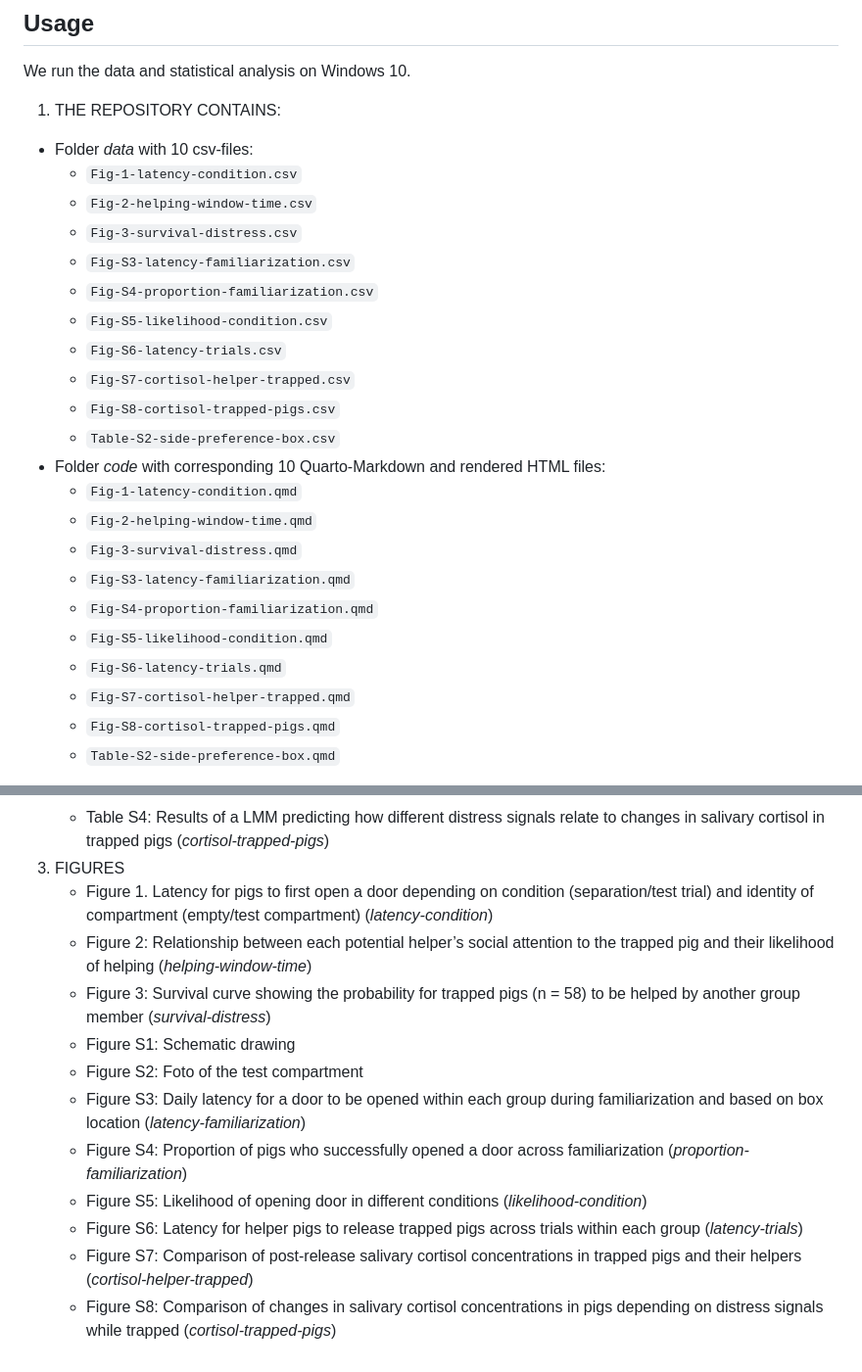
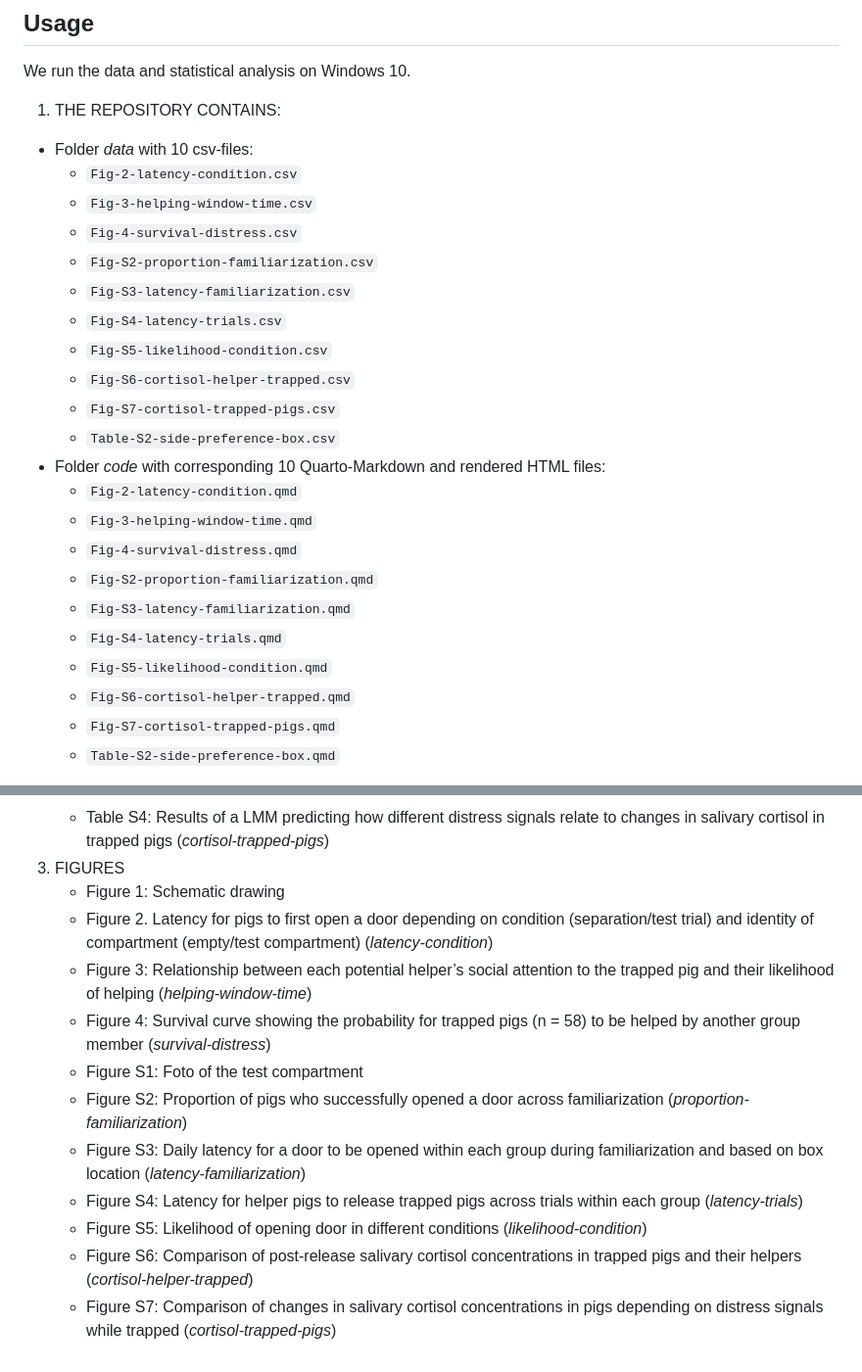
Before and after one commit to AnjaEggert/spontaneous-helping-in-pigs, a Markdown page: Readme.md, 2 parts joined by grey strips. Shown: that part at 98% size. Rendered like a GitHub page.

```diff
--- a/Readme.md
+++ b/Readme.md
@@ -28,26 +28,26 @@ We run the data and statistical analysis on Windows 10.
 
 1. THE REPOSITORY CONTAINS:
   * Folder *data* with 10 csv-files:
-    + `Fig-1-latency-condition.csv`
-    + `Fig-2-helping-window-time.csv`
-    + `Fig-3-survival-distress.csv`
+    + `Fig-2-latency-condition.csv`
+    + `Fig-3-helping-window-time.csv`
+    + `Fig-4-survival-distress.csv`
+    + `Fig-S2-proportion-familiarization.csv`
     + `Fig-S3-latency-familiarization.csv`
-    + `Fig-S4-proportion-familiarization.csv`
+    + `Fig-S4-latency-trials.csv`
     + `Fig-S5-likelihood-condition.csv`
-    + `Fig-S6-latency-trials.csv`
-    + `Fig-S7-cortisol-helper-trapped.csv`
-    + `Fig-S8-cortisol-trapped-pigs.csv`
+    + `Fig-S6-cortisol-helper-trapped.csv`
+    + `Fig-S7-cortisol-trapped-pigs.csv`
     + `Table-S2-side-preference-box.csv`
   * Folder *code* with corresponding 10 Quarto-Markdown and rendered HTML files:
-    + `Fig-1-latency-condition.qmd`
-    + `Fig-2-helping-window-time.qmd`
-    + `Fig-3-survival-distress.qmd`
+    + `Fig-2-latency-condition.qmd`
+    + `Fig-3-helping-window-time.qmd`
+    + `Fig-4-survival-distress.qmd`
+    + `Fig-S2-proportion-familiarization.qmd`
     + `Fig-S3-latency-familiarization.qmd`
-    + `Fig-S4-proportion-familiarization.qmd`
+    + `Fig-S4-latency-trials.qmd`
     + `Fig-S5-likelihood-condition.qmd`
-    + `Fig-S6-latency-trials.qmd`
-    + `Fig-S7-cortisol-helper-trapped.qmd`
-    + `Fig-S8-cortisol-trapped-pigs.qmd`
+    + `Fig-S6-cortisol-helper-trapped.qmd`
+    + `Fig-S7-cortisol-trapped-pigs.qmd`
     + `Table-S2-side-preference-box.qmd`
 2. TABLES
     + Table 1: Results of LMM predicting the influence of condition (separation/test trial) and identity of compartment (empty/test compartment) on the latency for pigs to first open a door (*latency-condition*)
@@ -58,14 +58,14 @@ We run the data and statistical analysis on Windows 10.
     + Table S3: Results of binomial GLMM to test for differences in likelihood of opening door in different conditions (*likelihood-condition*)
     + Table S4: Results of a LMM predicting how different distress signals relate to changes in salivary cortisol in trapped pigs (*cortisol-trapped-pigs*)
 3. FIGURES
-    + Figure 1. Latency for pigs to first open a door depending on condition (separation/test trial) and identity of compartment (empty/test compartment) (*latency-condition*)
-    + Figure 2: Relationship between each potential helper’s social attention to the trapped pig and their likelihood of helping (*helping-window-time*)
-    + Figure 3: Survival curve showing the probability for trapped pigs (n = 58) to be helped by another group member (*survival-distress*)
-    + Figure S1: Schematic drawing
-    + Figure S2: Foto of the test compartment
+    + Figure 1: Schematic drawing
+    + Figure 2. Latency for pigs to first open a door depending on condition (separation/test trial) and identity of compartment (empty/test compartment) (*latency-condition*)
+    + Figure 3: Relationship between each potential helper’s social attention to the trapped pig and their likelihood of helping (*helping-window-time*)
+    + Figure 4: Survival curve showing the probability for trapped pigs (n = 58) to be helped by another group member (*survival-distress*)
+    + Figure S1: Foto of the test compartment
+    + Figure S2: Proportion of pigs who successfully opened a door across familiarization (*proportion-familiarization*)
     + Figure S3: Daily latency for a door to be opened within each group during familiarization and based on box location (*latency-familiarization*)
-    + Figure S4: Proportion of pigs who successfully opened a door across familiarization (*proportion-familiarization*)
+    + Figure S4: Latency for helper pigs to release trapped pigs across trials within each group (*latency-trials*)
     + Figure S5: Likelihood of opening door in different conditions (*likelihood-condition*)
-    + Figure S6: Latency for helper pigs to release trapped pigs across trials within each group (*latency-trials*)
-    + Figure S7: Comparison of post-release salivary cortisol concentrations in trapped pigs and their helpers (*cortisol-helper-trapped*)
-    + Figure S8: Comparison of changes in salivary cortisol concentrations in pigs depending on distress signals while trapped (*cortisol-trapped-pigs*)
+    + Figure S6: Comparison of post-release salivary cortisol concentrations in trapped pigs and their helpers (*cortisol-helper-trapped*)
+    + Figure S7: Comparison of changes in salivary cortisol concentrations in pigs depending on distress signals while trapped (*cortisol-trapped-pigs*)
```
